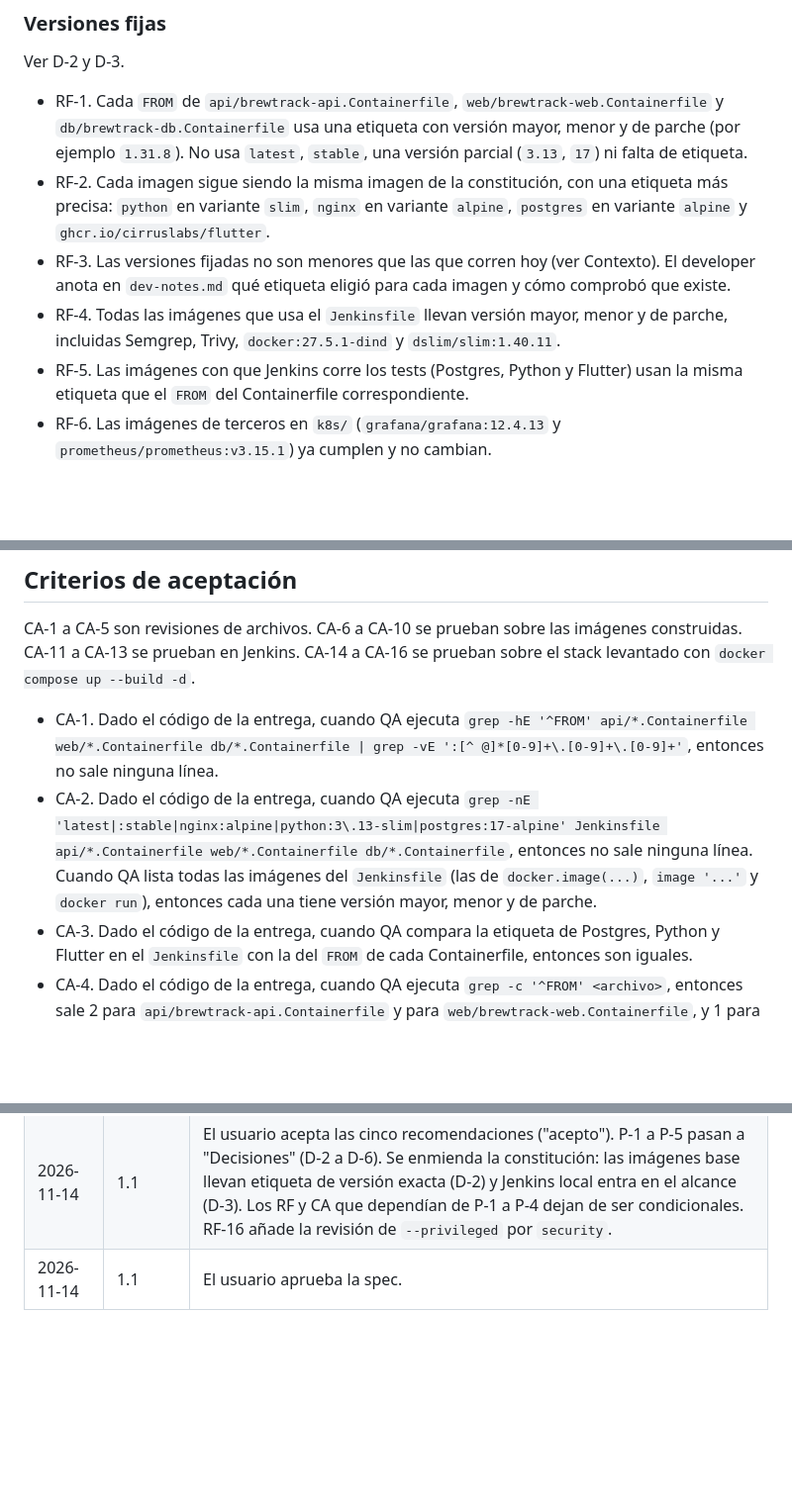
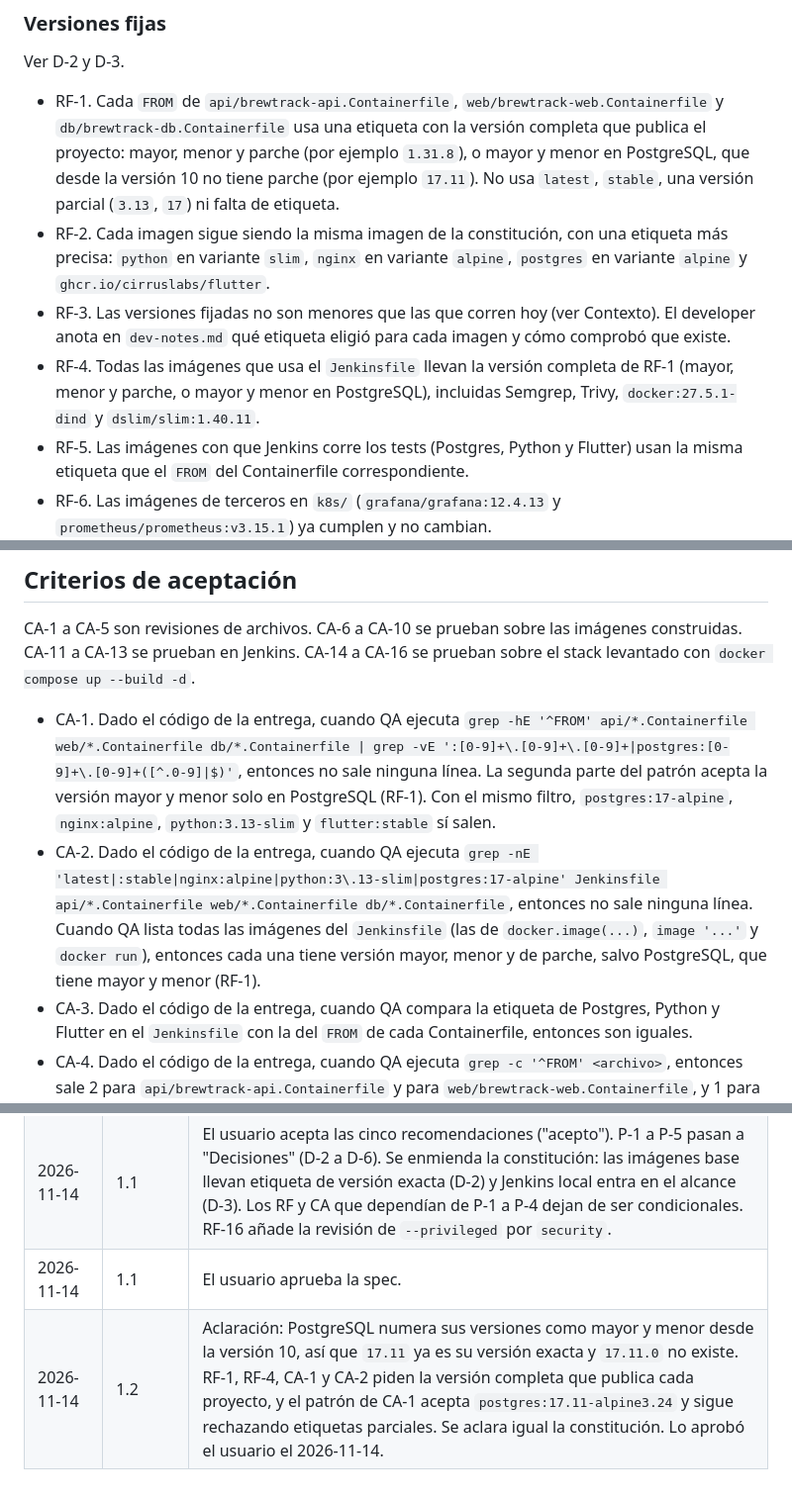
Before and after one commit to fedepds/BrewTrack, a Markdown page: specs/007-imagenes-versiones-fijas/spec.md, 3 parts joined by grey strips. Shown at 99% size. Rendered like a GitHub page; blank space fills up the shorter version.

Commit message:
docs: aclara la versión exacta de PostgreSQL en la spec 007
PostgreSQL numera sus versiones como mayor y menor desde la 10. RF-1, RF-4,
CA-1 y CA-2 y la constitución aceptan 17.11 como versión exacta.

Co-Authored-By: Claude Opus 5.5 <noreply@anthropic.com>

```diff
--- a/specs/007-imagenes-versiones-fijas/spec.md
+++ b/specs/007-imagenes-versiones-fijas/spec.md
@@ -46,10 +46,10 @@ Objetivo: que las tres imágenes y el pipeline cumplan los requisitos de la entr
 
 Ver D-2 y D-3.
 
-- RF-1. Cada `FROM` de `api/brewtrack-api.Containerfile`, `web/brewtrack-web.Containerfile` y `db/brewtrack-db.Containerfile` usa una etiqueta con versión mayor, menor y de parche (por ejemplo `1.31.8`). No usa `latest`, `stable`, una versión parcial (`3.13`, `17`) ni falta de etiqueta.
+- RF-1. Cada `FROM` de `api/brewtrack-api.Containerfile`, `web/brewtrack-web.Containerfile` y `db/brewtrack-db.Containerfile` usa una etiqueta con la versión completa que publica el proyecto: mayor, menor y parche (por ejemplo `1.31.8`), o mayor y menor en PostgreSQL, que desde la versión 10 no tiene parche (por ejemplo `17.11`). No usa `latest`, `stable`, una versión parcial (`3.13`, `17`) ni falta de etiqueta.
 - RF-2. Cada imagen sigue siendo la misma imagen de la constitución, con una etiqueta más precisa: `python` en variante `slim`, `nginx` en variante `alpine`, `postgres` en variante `alpine` y `ghcr.io/cirruslabs/flutter`.
 - RF-3. Las versiones fijadas no son menores que las que corren hoy (ver Contexto). El developer anota en `dev-notes.md` qué etiqueta eligió para cada imagen y cómo comprobó que existe.
-- RF-4. Todas las imágenes que usa el `Jenkinsfile` llevan versión mayor, menor y de parche, incluidas Semgrep, Trivy, `docker:27.5.1-dind` y `dslim/slim:1.40.11`.
+- RF-4. Todas las imágenes que usa el `Jenkinsfile` llevan la versión completa de RF-1 (mayor, menor y parche, o mayor y menor en PostgreSQL), incluidas Semgrep, Trivy, `docker:27.5.1-dind` y `dslim/slim:1.40.11`.
 - RF-5. Las imágenes con que Jenkins corre los tests (Postgres, Python y Flutter) usan la misma etiqueta que el `FROM` del Containerfile correspondiente.
 - RF-6. Las imágenes de terceros en `k8s/` (`grafana/grafana:12.4.13` y `prometheus/prometheus:v3.15.1`) ya cumplen y no cambian.
 - RF-7. Las etiquetas no llevan digest (`@sha256:…`). Ver "Fuera de alcance".
@@ -95,8 +95,8 @@ Ver D-3 y D-5.
 
 CA-1 a CA-5 son revisiones de archivos. CA-6 a CA-10 se prueban sobre las imágenes construidas. CA-11 a CA-13 se prueban en Jenkins. CA-14 a CA-16 se prueban sobre el stack levantado con `docker compose up --build -d`.
 
-- CA-1. Dado el código de la entrega, cuando QA ejecuta `grep -hE '^FROM' api/*.Containerfile web/*.Containerfile db/*.Containerfile | grep -vE ':[^ @]*[0-9]+\.[0-9]+\.[0-9]+'`, entonces no sale ninguna línea.
-- CA-2. Dado el código de la entrega, cuando QA ejecuta `grep -nE 'latest|:stable|nginx:alpine|python:3\.13-slim|postgres:17-alpine' Jenkinsfile api/*.Containerfile web/*.Containerfile db/*.Containerfile`, entonces no sale ninguna línea. Cuando QA lista todas las imágenes del `Jenkinsfile` (las de `docker.image(...)`, `image '...'` y `docker run`), entonces cada una tiene versión mayor, menor y de parche.
+- CA-1. Dado el código de la entrega, cuando QA ejecuta `grep -hE '^FROM' api/*.Containerfile web/*.Containerfile db/*.Containerfile | grep -vE ':[0-9]+\.[0-9]+\.[0-9]+|postgres:[0-9]+\.[0-9]+([^.0-9]|$)'`, entonces no sale ninguna línea. La segunda parte del patrón acepta la versión mayor y menor solo en PostgreSQL (RF-1). Con el mismo filtro, `postgres:17-alpine`, `nginx:alpine`, `python:3.13-slim` y `flutter:stable` sí salen.
+- CA-2. Dado el código de la entrega, cuando QA ejecuta `grep -nE 'latest|:stable|nginx:alpine|python:3\.13-slim|postgres:17-alpine' Jenkinsfile api/*.Containerfile web/*.Containerfile db/*.Containerfile`, entonces no sale ninguna línea. Cuando QA lista todas las imágenes del `Jenkinsfile` (las de `docker.image(...)`, `image '...'` y `docker run`), entonces cada una tiene versión mayor, menor y de parche, salvo PostgreSQL, que tiene mayor y menor (RF-1).
 - CA-3. Dado el código de la entrega, cuando QA compara la etiqueta de Postgres, Python y Flutter en el `Jenkinsfile` con la del `FROM` de cada Containerfile, entonces son iguales.
 - CA-4. Dado el código de la entrega, cuando QA ejecuta `grep -c '^FROM' <archivo>`, entonces sale 2 para `api/brewtrack-api.Containerfile` y para `web/brewtrack-web.Containerfile`, y 1 para `db/brewtrack-db.Containerfile` (D-4).
 - CA-5. Dado el código de la entrega, cuando QA ejecuta `git ls-files reports/`, entonces salen `reports/image-analysis.md` y `reports/slimtoolkit-ejecucion.md`.
@@ -151,3 +151,4 @@ Ninguna. P-1 a P-5 de la versión 0.1 pasan a "Decisiones" (D-2 a D-6).
 | 2026-11-14 | 0.1 | Borrador a partir de los requisitos de la entrega académica sobre contenedores y del hallazgo 10 de la spec 004. Recoge D-1 (Slim contra un Docker 27 temporal). Quedan abiertas P-1 a P-5. |
 | 2026-11-14 | 1.1 | El usuario acepta las cinco recomendaciones ("acepto"). P-1 a P-5 pasan a "Decisiones" (D-2 a D-6). Se enmienda la constitución: las imágenes base llevan etiqueta de versión exacta (D-2) y Jenkins local entra en el alcance (D-3). Los RF y CA que dependían de P-1 a P-4 dejan de ser condicionales. RF-16 añade la revisión de `--privileged` por `security`. |
 | 2026-11-14 | 1.1 | El usuario aprueba la spec. |
+| 2026-11-14 | 1.2 | Aclaración: PostgreSQL numera sus versiones como mayor y menor desde la versión 10, así que `17.11` ya es su versión exacta y `17.11.0` no existe. RF-1, RF-4, CA-1 y CA-2 piden la versión completa que publica cada proyecto, y el patrón de CA-1 acepta `postgres:17.11-alpine3.24` y sigue rechazando etiquetas parciales. Se aclara igual la constitución. Lo aprobó el usuario el 2026-11-14. |
```
Also changed, not shown: 1 other file.
